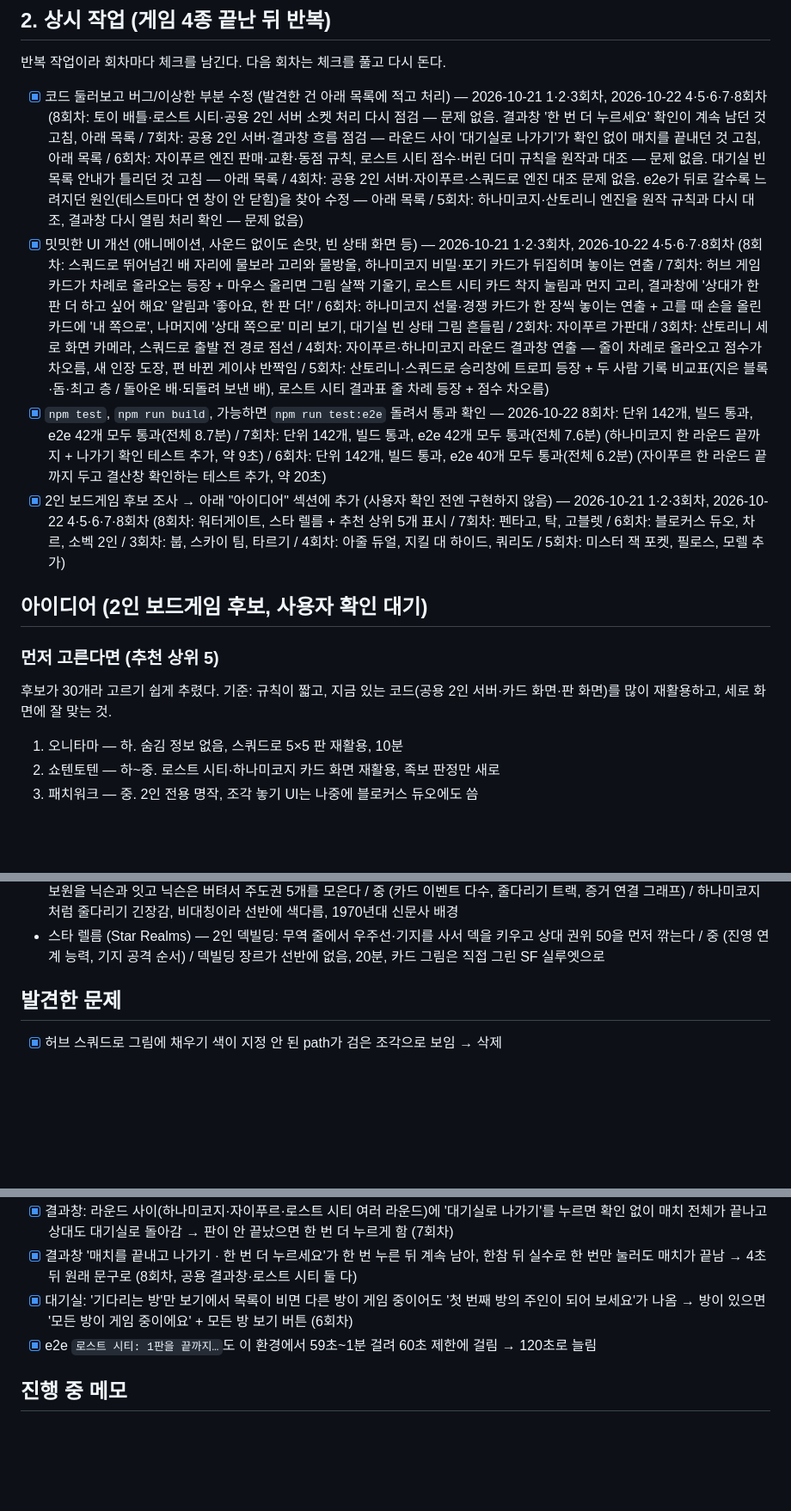
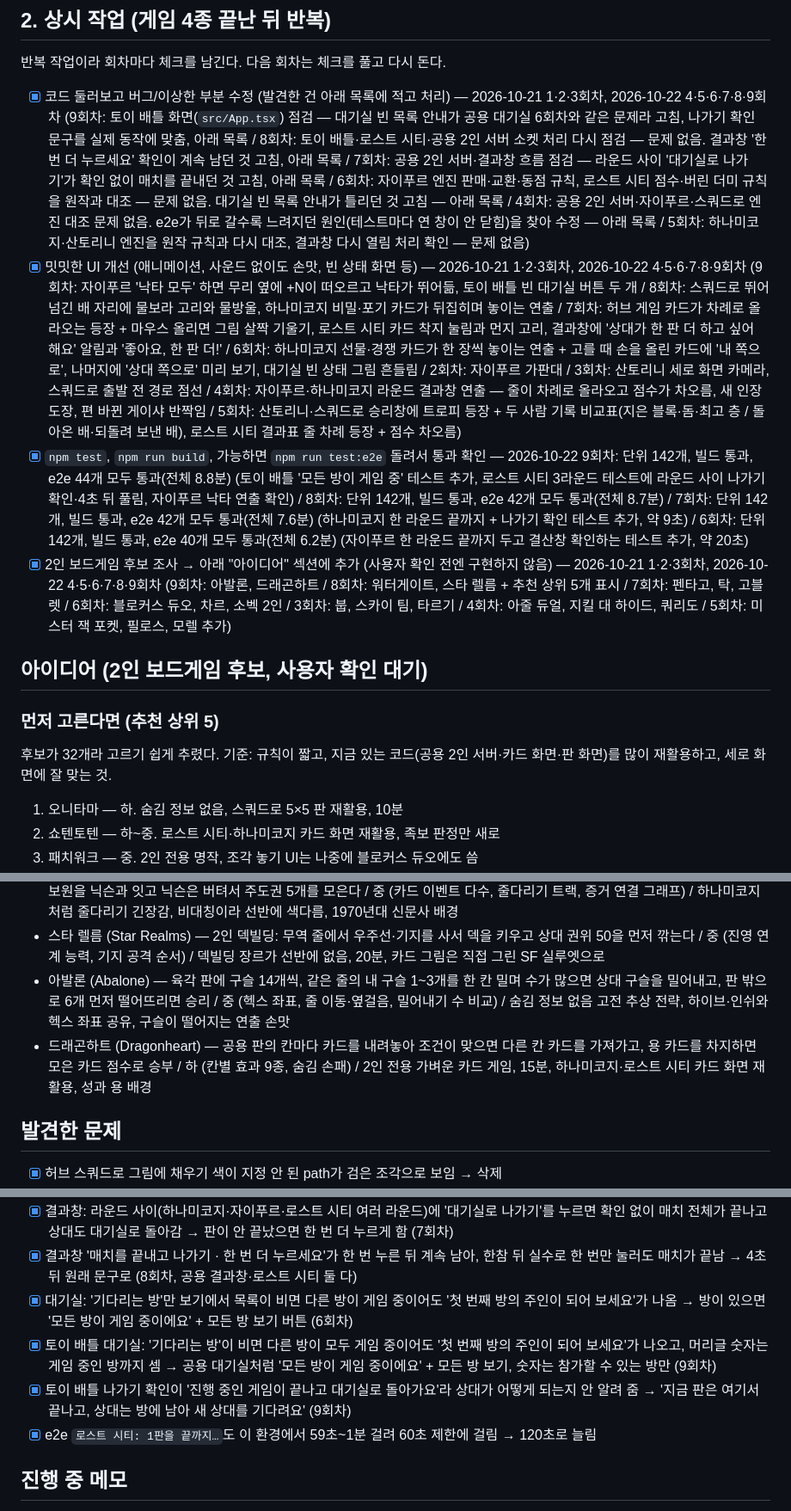
Before and after one commit to fourjae/toy-game, a Markdown page: TODO.md, 3 parts joined by grey strips. Shown at 86% size. GitHub-like rendering; blank space fills up the shorter version.

Commit message:
TODO: 상시 작업 9회차 기록, 아이디어 2개(아발론, 드래곤하트), 다음 실행 메모
Co-Authored-By: Claude Opus 5.5 <noreply@anthropic.com>
Claude-Session: https://claude.ai/code/session_019qzRPrcEvGyH2F5UaRvvR5

```diff
--- a/TODO.md
+++ b/TODO.md
@@ -38,16 +38,16 @@
 
 반복 작업이라 회차마다 체크를 남긴다. 다음 회차는 체크를 풀고 다시 돈다.
 
-- [x] 코드 둘러보고 버그/이상한 부분 수정 (발견한 건 아래 목록에 적고 처리) — 2026-10-21 1·2·3회차, 2026-10-22 4·5·6·7·8회차 (8회차: 토이 배틀·로스트 시티·공용 2인 서버 소켓 처리 다시 점검 — 문제 없음. 결과창 '한 번 더 누르세요' 확인이 계속 남던 것 고침, 아래 목록 / 7회차: 공용 2인 서버·결과창 흐름 점검 — 라운드 사이 '대기실로 나가기'가 확인 없이 매치를 끝내던 것 고침, 아래 목록 / 6회차: 자이푸르 엔진 판매·교환·동점 규칙, 로스트 시티 점수·버린 더미 규칙을 원작과 대조 — 문제 없음. 대기실 빈 목록 안내가 틀리던 것 고침 — 아래 목록 / 4회차: 공용 2인 서버·자이푸르·스쿼드로 엔진 대조 문제 없음. e2e가 뒤로 갈수록 느려지던 원인(테스트마다 연 창이 안 닫힘)을 찾아 수정 — 아래 목록 / 5회차: 하나미코지·산토리니 엔진을 원작 규칙과 다시 대조, 결과창 다시 열림 처리 확인 — 문제 없음)
-- [x] 밋밋한 UI 개선 (애니메이션, 사운드 없이도 손맛, 빈 상태 화면 등) — 2026-10-21 1·2·3회차, 2026-10-22 4·5·6·7·8회차 (8회차: 스쿼드로 뛰어넘긴 배 자리에 물보라 고리와 물방울, 하나미코지 비밀·포기 카드가 뒤집히며 놓이는 연출 / 7회차: 허브 게임 카드가 차례로 올라오는 등장 + 마우스 올리면 그림 살짝 기울기, 로스트 시티 카드 착지 눌림과 먼지 고리, 결과창에 '상대가 한 판 더 하고 싶어 해요' 알림과 '좋아요, 한 판 더!' / 6회차: 하나미코지 선물·경쟁 카드가 한 장씩 놓이는 연출 + 고를 때 손을 올린 카드에 '내 쪽으로', 나머지에 '상대 쪽으로' 미리 보기, 대기실 빈 상태 그림 흔들림 / 2회차: 자이푸르 가판대 / 3회차: 산토리니 세로 화면 카메라, 스쿼드로 출발 전 경로 점선 / 4회차: 자이푸르·하나미코지 라운드 결과창 연출 — 줄이 차례로 올라오고 점수가 차오름, 새 인장 도장, 편 바뀐 게이샤 반짝임 / 5회차: 산토리니·스쿼드로 승리창에 트로피 등장 + 두 사람 기록 비교표(지은 블록·돔·최고 층 / 돌아온 배·되돌려 보낸 배), 로스트 시티 결과표 줄 차례 등장 + 점수 차오름)
-- [x] `npm test`, `npm run build`, 가능하면 `npm run test:e2e` 돌려서 통과 확인 — 2026-10-22 8회차: 단위 142개, 빌드 통과, e2e 42개 모두 통과(전체 8.7분) / 7회차: 단위 142개, 빌드 통과, e2e 42개 모두 통과(전체 7.6분) (하나미코지 한 라운드 끝까지 + 나가기 확인 테스트 추가, 약 9초) / 6회차: 단위 142개, 빌드 통과, e2e 40개 모두 통과(전체 6.2분) (자이푸르 한 라운드 끝까지 두고 결산창 확인하는 테스트 추가, 약 20초)
-- [x] 2인 보드게임 후보 조사 → 아래 "아이디어" 섹션에 추가 (사용자 확인 전엔 구현하지 않음) — 2026-10-21 1·2·3회차, 2026-10-22 4·5·6·7·8회차 (8회차: 워터게이트, 스타 렐름 + 추천 상위 5개 표시 / 7회차: 펜타고, 탁, 고블렛 / 6회차: 블로커스 듀오, 차르, 소벡 2인 / 3회차: 붑, 스카이 팀, 타르기 / 4회차: 아줄 듀얼, 지킬 대 하이드, 쿼리도 / 5회차: 미스터 잭 포켓, 필로스, 모렐 추가)
+- [x] 코드 둘러보고 버그/이상한 부분 수정 (발견한 건 아래 목록에 적고 처리) — 2026-10-21 1·2·3회차, 2026-10-22 4·5·6·7·8·9회차 (9회차: 토이 배틀 화면(`src/App.tsx`) 점검 — 대기실 빈 목록 안내가 공용 대기실 6회차와 같은 문제라 고침, 나가기 확인 문구를 실제 동작에 맞춤, 아래 목록 / 8회차: 토이 배틀·로스트 시티·공용 2인 서버 소켓 처리 다시 점검 — 문제 없음. 결과창 '한 번 더 누르세요' 확인이 계속 남던 것 고침, 아래 목록 / 7회차: 공용 2인 서버·결과창 흐름 점검 — 라운드 사이 '대기실로 나가기'가 확인 없이 매치를 끝내던 것 고침, 아래 목록 / 6회차: 자이푸르 엔진 판매·교환·동점 규칙, 로스트 시티 점수·버린 더미 규칙을 원작과 대조 — 문제 없음. 대기실 빈 목록 안내가 틀리던 것 고침 — 아래 목록 / 4회차: 공용 2인 서버·자이푸르·스쿼드로 엔진 대조 문제 없음. e2e가 뒤로 갈수록 느려지던 원인(테스트마다 연 창이 안 닫힘)을 찾아 수정 — 아래 목록 / 5회차: 하나미코지·산토리니 엔진을 원작 규칙과 다시 대조, 결과창 다시 열림 처리 확인 — 문제 없음)
+- [x] 밋밋한 UI 개선 (애니메이션, 사운드 없이도 손맛, 빈 상태 화면 등) — 2026-10-21 1·2·3회차, 2026-10-22 4·5·6·7·8·9회차 (9회차: 자이푸르 '낙타 모두' 하면 무리 옆에 +N이 떠오르고 낙타가 뛰어듦, 토이 배틀 빈 대기실 버튼 두 개 / 8회차: 스쿼드로 뛰어넘긴 배 자리에 물보라 고리와 물방울, 하나미코지 비밀·포기 카드가 뒤집히며 놓이는 연출 / 7회차: 허브 게임 카드가 차례로 올라오는 등장 + 마우스 올리면 그림 살짝 기울기, 로스트 시티 카드 착지 눌림과 먼지 고리, 결과창에 '상대가 한 판 더 하고 싶어 해요' 알림과 '좋아요, 한 판 더!' / 6회차: 하나미코지 선물·경쟁 카드가 한 장씩 놓이는 연출 + 고를 때 손을 올린 카드에 '내 쪽으로', 나머지에 '상대 쪽으로' 미리 보기, 대기실 빈 상태 그림 흔들림 / 2회차: 자이푸르 가판대 / 3회차: 산토리니 세로 화면 카메라, 스쿼드로 출발 전 경로 점선 / 4회차: 자이푸르·하나미코지 라운드 결과창 연출 — 줄이 차례로 올라오고 점수가 차오름, 새 인장 도장, 편 바뀐 게이샤 반짝임 / 5회차: 산토리니·스쿼드로 승리창에 트로피 등장 + 두 사람 기록 비교표(지은 블록·돔·최고 층 / 돌아온 배·되돌려 보낸 배), 로스트 시티 결과표 줄 차례 등장 + 점수 차오름)
+- [x] `npm test`, `npm run build`, 가능하면 `npm run test:e2e` 돌려서 통과 확인 — 2026-10-22 9회차: 단위 142개, 빌드 통과, e2e 44개 모두 통과(전체 8.8분) (토이 배틀 '모든 방이 게임 중' 테스트 추가, 로스트 시티 3라운드 테스트에 라운드 사이 나가기 확인·4초 뒤 풀림, 자이푸르 낙타 연출 확인) / 8회차: 단위 142개, 빌드 통과, e2e 42개 모두 통과(전체 8.7분) / 7회차: 단위 142개, 빌드 통과, e2e 42개 모두 통과(전체 7.6분) (하나미코지 한 라운드 끝까지 + 나가기 확인 테스트 추가, 약 9초) / 6회차: 단위 142개, 빌드 통과, e2e 40개 모두 통과(전체 6.2분) (자이푸르 한 라운드 끝까지 두고 결산창 확인하는 테스트 추가, 약 20초)
+- [x] 2인 보드게임 후보 조사 → 아래 "아이디어" 섹션에 추가 (사용자 확인 전엔 구현하지 않음) — 2026-10-21 1·2·3회차, 2026-10-22 4·5·6·7·8·9회차 (9회차: 아발론, 드래곤하트 / 8회차: 워터게이트, 스타 렐름 + 추천 상위 5개 표시 / 7회차: 펜타고, 탁, 고블렛 / 6회차: 블로커스 듀오, 차르, 소벡 2인 / 3회차: 붑, 스카이 팀, 타르기 / 4회차: 아줄 듀얼, 지킬 대 하이드, 쿼리도 / 5회차: 미스터 잭 포켓, 필로스, 모렐 추가)
 
 ## 아이디어 (2인 보드게임 후보, 사용자 확인 대기)
 
 ### 먼저 고른다면 (추천 상위 5)
 
-후보가 30개라 고르기 쉽게 추렸다. 기준: 규칙이 짧고, 지금 있는 코드(공용 2인 서버·카드 화면·판 화면)를 많이 재활용하고, 세로 화면에 잘 맞는 것.
+후보가 32개라 고르기 쉽게 추렸다. 기준: 규칙이 짧고, 지금 있는 코드(공용 2인 서버·카드 화면·판 화면)를 많이 재활용하고, 세로 화면에 잘 맞는 것.
 
 1. 오니타마 — 하. 숨김 정보 없음, 스쿼드로 5×5 판 재활용, 10분
 2. 쇼텐토텐 — 하~중. 로스트 시티·하나미코지 카드 화면 재활용, 족보 판정만 새로
@@ -89,6 +89,8 @@
 - 고블렛 (Gobblet) — 4×4 판에 크기 4가지 말을 놓거나 옮기며, 큰 말로 작은 말을 덮어 4목을 만든다. 말 아래에 뭐가 있었는지 기억해야 한다 / 하 (덮인 말 스택, 들어 올리면 아래가 드러남) / 5분, 아이와도 할 수 있는 규칙, 산토리니 3D 재활용 또는 2D로도 충분
 - 워터게이트 (Watergate) — 닉슨 대 기자의 비대칭 2인 카드 게임: 주도권·증거 토큰을 줄다리기로 끌어오고, 기자는 증거로 정보원을 닉슨과 잇고 닉슨은 버텨서 주도권 5개를 모은다 / 중 (카드 이벤트 다수, 줄다리기 트랙, 증거 연결 그래프) / 하나미코지처럼 줄다리기 긴장감, 비대칭이라 선반에 색다름, 1970년대 신문사 배경
 - 스타 렐름 (Star Realms) — 2인 덱빌딩: 무역 줄에서 우주선·기지를 사서 덱을 키우고 상대 권위 50을 먼저 깎는다 / 중 (진영 연계 능력, 기지 공격 순서) / 덱빌딩 장르가 선반에 없음, 20분, 카드 그림은 직접 그린 SF 실루엣으로
+- 아발론 (Abalone) — 육각 판에 구슬 14개씩, 같은 줄의 내 구슬 1~3개를 한 칸 밀며 수가 많으면 상대 구슬을 밀어내고, 판 밖으로 6개 먼저 떨어뜨리면 승리 / 중 (헥스 좌표, 줄 이동·옆걸음, 밀어내기 수 비교) / 숨김 정보 없음 고전 추상 전략, 하이브·인쉬와 헥스 좌표 공유, 구슬이 떨어지는 연출 손맛
+- 드래곤하트 (Dragonheart) — 공용 판의 칸마다 카드를 내려놓아 조건이 맞으면 다른 칸 카드를 가져가고, 용 카드를 차지하면 모은 카드 점수로 승부 / 하 (칸별 효과 9종, 숨김 손패) / 2인 전용 가벼운 카드 게임, 15분, 하나미코지·로스트 시티 카드 화면 재활용, 성과 용 배경
 
 ## 발견한 문제
 
@@ -106,6 +108,8 @@
 - [x] 결과창: 라운드 사이(하나미코지·자이푸르·로스트 시티 여러 라운드)에 '대기실로 나가기'를 누르면 확인 없이 매치 전체가 끝나고 상대도 대기실로 돌아감 → 판이 안 끝났으면 한 번 더 누르게 함 (7회차)
 - [x] 결과창 '매치를 끝내고 나가기 · 한 번 더 누르세요'가 한 번 누른 뒤 계속 남아, 한참 뒤 실수로 한 번만 눌러도 매치가 끝남 → 4초 뒤 원래 문구로 (8회차, 공용 결과창·로스트 시티 둘 다)
 - [x] 대기실: '기다리는 방'만 보기에서 목록이 비면 다른 방이 게임 중이어도 '첫 번째 방의 주인이 되어 보세요'가 나옴 → 방이 있으면 '모든 방이 게임 중이에요' + 모든 방 보기 버튼 (6회차)
+- [x] 토이 배틀 대기실: '기다리는 방'이 비면 다른 방이 모두 게임 중이어도 '첫 번째 방의 주인이 되어 보세요'가 나오고, 머리글 숫자는 게임 중인 방까지 셈 → 공용 대기실처럼 '모든 방이 게임 중이에요' + 모든 방 보기, 숫자는 참가할 수 있는 방만 (9회차)
+- [x] 토이 배틀 나가기 확인이 '진행 중인 게임이 끝나고 대기실로 돌아가요'라 상대가 어떻게 되는지 안 알려 줌 → '지금 판은 여기서 끝나고, 상대는 방에 남아 새 상대를 기다려요' (9회차)
 - [x] e2e `로스트 시티: 1판을 끝까지…`도 이 환경에서 59초~1분 걸려 60초 제한에 걸림 → 120초로 늘림
 
 ## 진행 중 메모
```
Also changed, not shown: other parts of TODO.md (+1 -0 lines).
